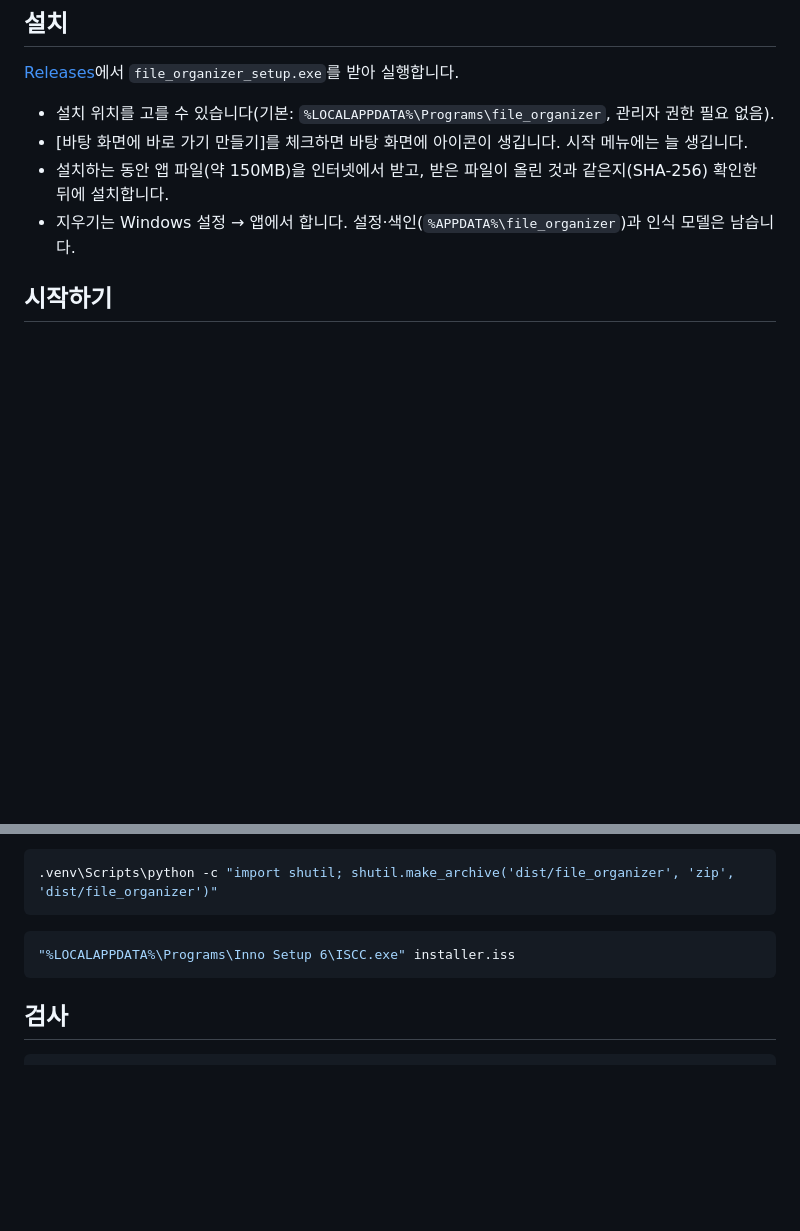
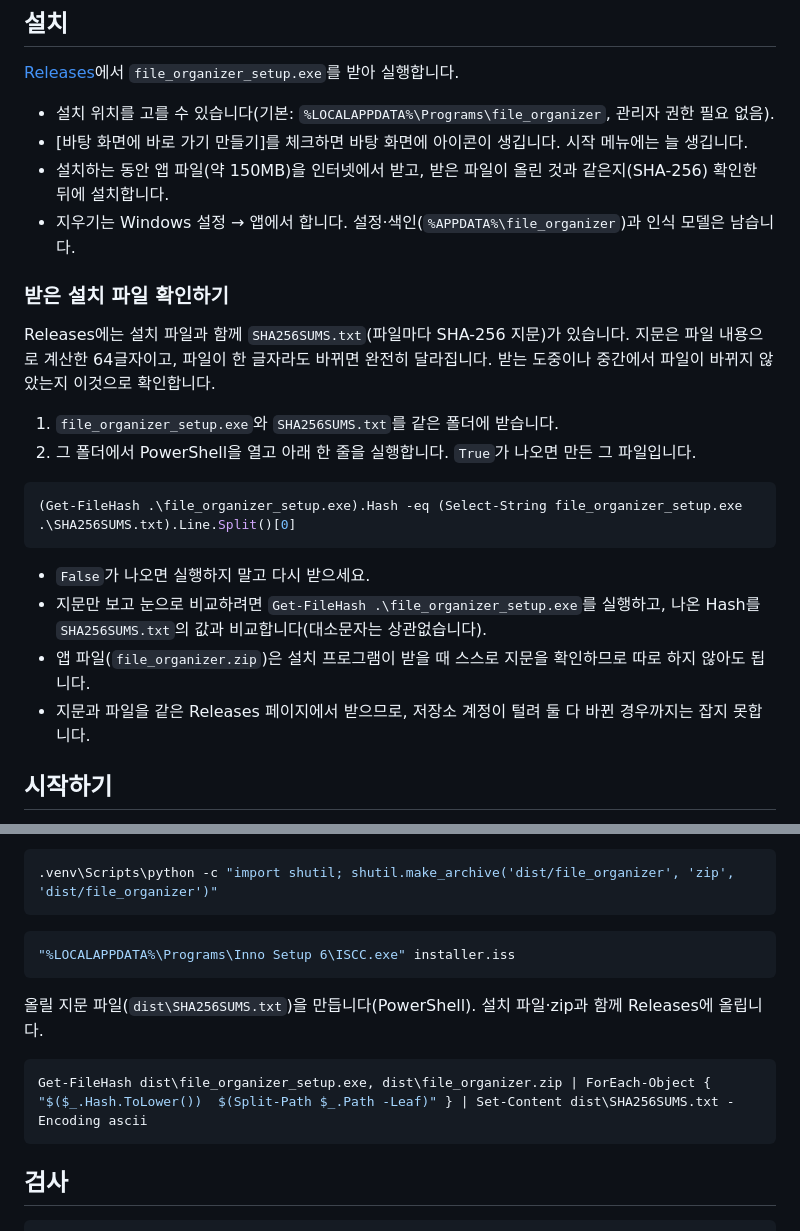
Before and after one commit to jinhangcho-ops/file_organizer, a Markdown page: README.md, 2 parts joined by grey strips. GitHub-like rendering; blank space fills up the shorter version.

Commit message:
README: 받은 설치 파일의 SHA-256 지문 확인
- 설치: SHA256SUMS.txt와 Get-FileHash 한 줄로 받은 file_organizer_setup.exe가 만든 그 파일인지 확인(True/False).
- 설치 프로그램 만들기: 올릴 dist\SHA256SUMS.txt를 만드는 PowerShell 한 줄.

Co-Authored-By: Claude Opus 5.5 <noreply@anthropic.com>

````diff
--- a/README.md
+++ b/README.md
@@ -33,6 +33,22 @@
 - [바탕 화면에 바로 가기 만들기]를 체크하면 바탕 화면에 아이콘이 생깁니다. 시작 메뉴에는 늘 생깁니다.
 - 설치하는 동안 앱 파일(약 150MB)을 인터넷에서 받고, 받은 파일이 올린 것과 같은지(SHA-256) 확인한 뒤에 설치합니다.
 - 지우기는 Windows 설정 → 앱에서 합니다. 설정·색인(`%APPDATA%\file_organizer`)과 인식 모델은 남습니다.
+
+### 받은 설치 파일 확인하기
+
+Releases에는 설치 파일과 함께 `SHA256SUMS.txt`(파일마다 SHA-256 지문)가 있습니다. 지문은 파일 내용으로 계산한 64글자이고, 파일이 한 글자라도 바뀌면 완전히 달라집니다. 받는 도중이나 중간에서 파일이 바뀌지 않았는지 이것으로 확인합니다.
+
+1. `file_organizer_setup.exe`와 `SHA256SUMS.txt`를 같은 폴더에 받습니다.
+2. 그 폴더에서 PowerShell을 열고 아래 한 줄을 실행합니다. `True`가 나오면 만든 그 파일입니다.
+
+```powershell
+(Get-FileHash .\file_organizer_setup.exe).Hash -eq (Select-String file_organizer_setup.exe .\SHA256SUMS.txt).Line.Split()[0]
+```
+
+- `False`가 나오면 실행하지 말고 다시 받으세요.
+- 지문만 보고 눈으로 비교하려면 `Get-FileHash .\file_organizer_setup.exe`를 실행하고, 나온 Hash를 `SHA256SUMS.txt`의 값과 비교합니다(대소문자는 상관없습니다).
+- 앱 파일(`file_organizer.zip`)은 설치 프로그램이 받을 때 스스로 지문을 확인하므로 따로 하지 않아도 됩니다.
+- 지문과 파일을 같은 Releases 페이지에서 받으므로, 저장소 계정이 털려 둘 다 바뀐 경우까지는 잡지 못합니다.
 
 ## 시작하기
 
@@ -305,6 +321,12 @@ exe 만들기(`dist\file_organizer\file_organizer.exe`):
 "%LOCALAPPDATA%\Programs\Inno Setup 6\ISCC.exe" installer.iss
 ```
 
+올릴 지문 파일(`dist\SHA256SUMS.txt`)을 만듭니다(PowerShell). 설치 파일·zip과 함께 Releases에 올립니다.
+
+```powershell
+Get-FileHash dist\file_organizer_setup.exe, dist\file_organizer.zip | ForEach-Object { "$($_.Hash.ToLower())  $(Split-Path $_.Path -Leaf)" } | Set-Content dist\SHA256SUMS.txt -Encoding ascii
+```
+
 ## 검사
 
 ```bash
````
